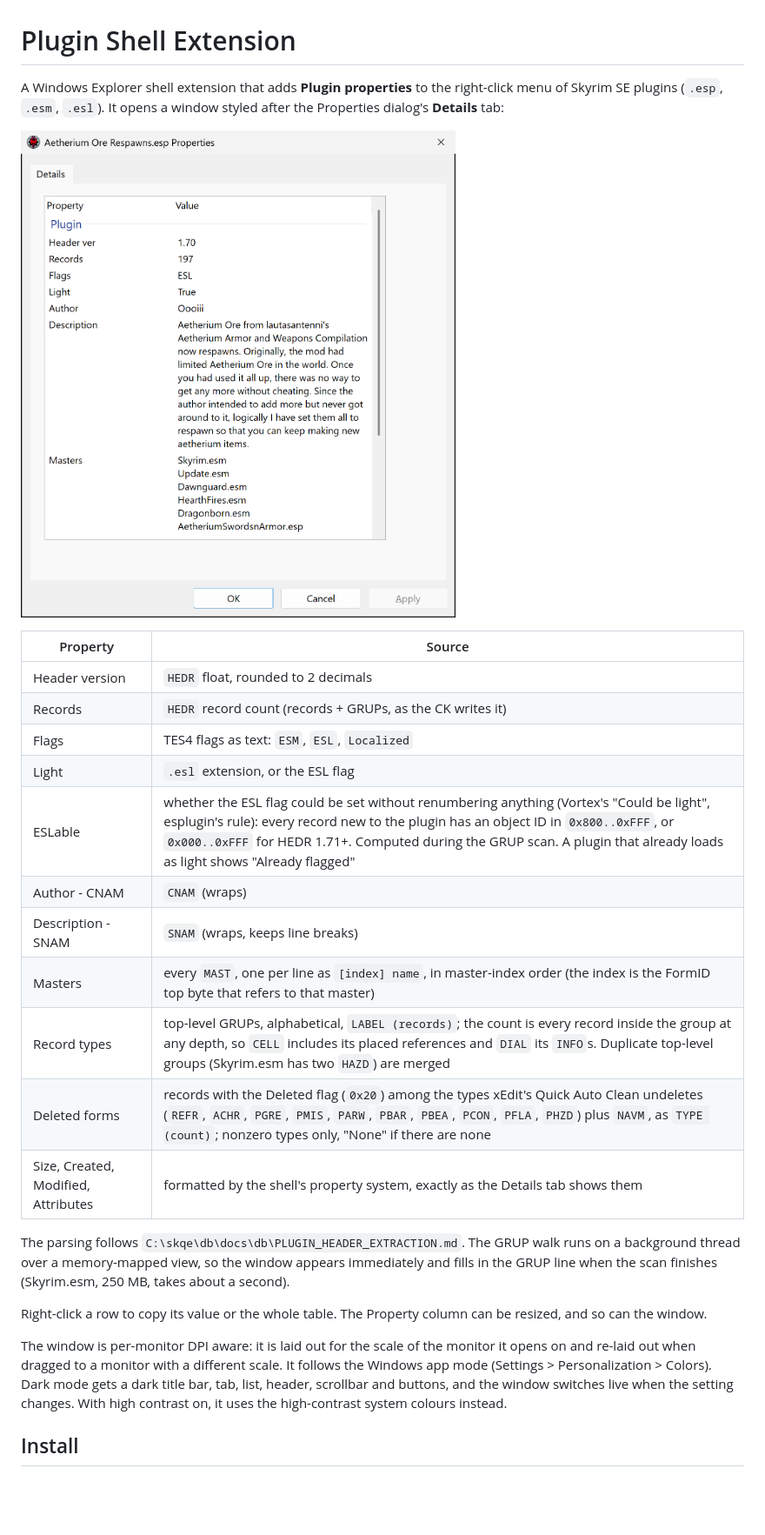
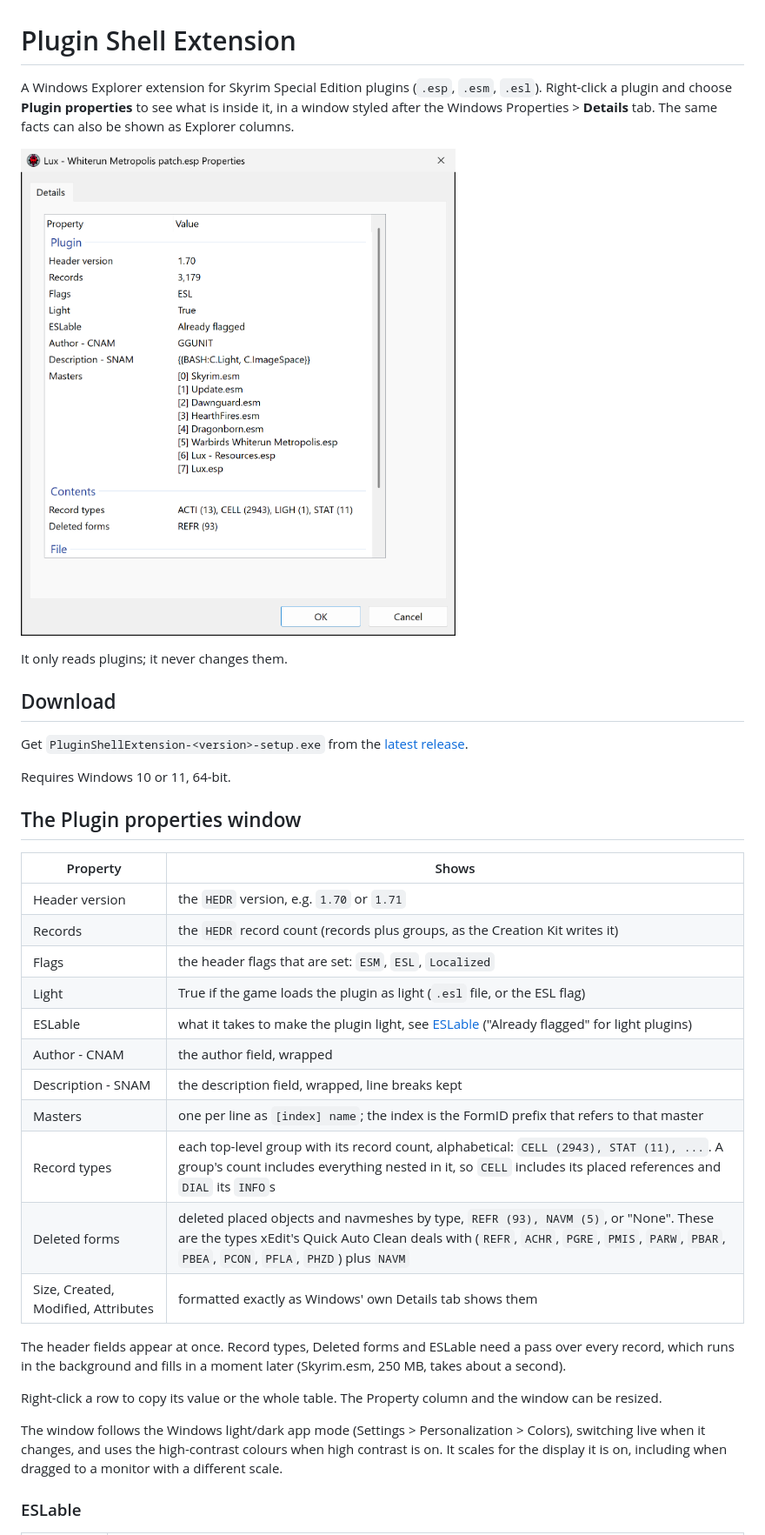
Before and after one commit to cecell/plugin-shell-extension, a Markdown page: README.md, the part around one of its changes. Shown at 87% size. Drawn GitHub-style; pictures changed too: docs/screenshot.png; blank space fills up the shorter version.

```diff
--- a/README.md
+++ b/README.md
@@ -1,39 +1,48 @@
 # Plugin Shell Extension
 
-A Windows Explorer shell extension that adds **Plugin properties** to the
-right-click menu of Skyrim SE plugins (`.esp`, `.esm`, `.esl`). It opens a
-window styled after the Properties dialog's **Details** tab:
+A Windows Explorer extension for Skyrim Special Edition plugins (`.esp`,
+`.esm`, `.esl`). Right-click a plugin and choose **Plugin properties** to see
+what is inside it, in a window styled after the Windows Properties >
+**Details** tab. The same facts can also be shown as Explorer columns.
 
 ![screenshot](docs/screenshot.png)
 
-| Property | Source |
+It only reads plugins; it never changes them.
+
+## Download
+
+Get `PluginShellExtension-<version>-setup.exe` from the
+[latest release](https://github.com/cecell/plugin-shell-extension/releases/latest).
+
+Requires Windows 10 or 11, 64-bit.
+
+## The Plugin properties window
+
+| Property | Shows |
 |---|---|
-| Header version | `HEDR` float, rounded to 2 decimals |
-| Records | `HEDR` record count (records + GRUPs, as the CK writes it) |
-| Flags | TES4 flags as text: `ESM`, `ESL`, `Localized` |
-| Light | `.esl` extension, or the ESL flag |
-| ESLable | whether the ESL flag could be set without renumbering anything (Vortex's "Could be light", esplugin's rule): every record new to the plugin has an object ID in `0x800..0xFFF`, or `0x000..0xFFF` for HEDR 1.71+. Computed during the GRUP scan. A plugin that already loads as light shows "Already flagged" |
-| Author - CNAM | `CNAM` (wraps) |
-| Description - SNAM | `SNAM` (wraps, keeps line breaks) |
-| Masters | every `MAST`, one per line as `[index] name`, in master-index order (the index is the FormID top byte that refers to that master) |
-| Record types | top-level GRUPs, alphabetical, `LABEL (records)`; the count is every record inside the group at any depth, so `CELL` includes its placed references and `DIAL` its `INFO`s. Duplicate top-level groups (Skyrim.esm has two `HAZD`) are merged |
-| Deleted forms | records with the Deleted flag (`0x20`) among the types xEdit's Quick Auto Clean undeletes (`REFR`, `ACHR`, `PGRE`, `PMIS`, `PARW`, `PBAR`, `PBEA`, `PCON`, `PFLA`, `PHZD`) plus `NAVM`, as `TYPE (count)`; nonzero types only, "None" if there are none |
-| Size, Created, Modified, Attributes | formatted by the shell's property system, exactly as the Details tab shows them |
+| Header version | the `HEDR` version, e.g. `1.70` or `1.71` |
+| Records | the `HEDR` record count (records plus groups, as the Creation Kit writes it) |
+| Flags | the header flags that are set: `ESM`, `ESL`, `Localized` |
+| Light | True if the game loads the plugin as light (`.esl` file, or the ESL flag) |
+| ESLable | what it takes to make the plugin light, see [ESLable](#eslable) ("Already flagged" for light plugins) |
+| Author - CNAM | the author field, wrapped |
+| Description - SNAM | the description field, wrapped, line breaks kept |
+| Masters | one per line as `[index] name`; the index is the FormID prefix that refers to that master |
+| Record types | each top-level group with its record count, alphabetical: `CELL (2943), STAT (11), ...`. A group's count includes everything nested in it, so `CELL` includes its placed references and `DIAL` its `INFO`s |
+| Deleted forms | deleted placed objects and navmeshes by type, `REFR (93), NAVM (5)`, or "None". These are the types xEdit's Quick Auto Clean deals with (`REFR`, `ACHR`, `PGRE`, `PMIS`, `PARW`, `PBAR`, `PBEA`, `PCON`, `PFLA`, `PHZD`) plus `NAVM` |
+| Size, Created, Modified, Attributes | formatted exactly as Windows' own Details tab shows them |
 
-The parsing follows `C:\skqe\db\docs\db\PLUGIN_HEADER_EXTRACTION.md`. The GRUP
-walk runs on a background thread over a memory-mapped view, so the window
-appears immediately and fills in the GRUP line when the scan finishes
-(Skyrim.esm, 250 MB, takes about a second).
+The header fields appear at once. Record types, Deleted forms and ESLable need
+a pass over every record, which runs in the background and fills in a moment
+later (Skyrim.esm, 250 MB, takes about a second).
 
 Right-click a row to copy its value or the whole table. The Property column
-can be resized, and so can the window.
+and the window can be resized.
 
-The window is per-monitor DPI aware: it is laid out for the scale of the
-monitor it opens on and re-laid out when dragged to a monitor with a
-different scale. It follows the Windows app mode (Settings > Personalization >
-Colors). Dark mode gets a dark title bar, tab, list, header, scrollbar and
-buttons, and the window switches live when the setting changes. With high
-contrast on, it uses the high-contrast system colours instead.
+The window follows the Windows light/dark app mode (Settings >
+Personalization > Colors), switching live when it changes, and uses the
+high-contrast colours when high contrast is on. It scales for the display it
+is on, including when dragged to a monitor with a different scale.
 
-## Install
+### ESLable
 
```
Also changed, not shown: other parts of README.md (+128 -97 lines).
